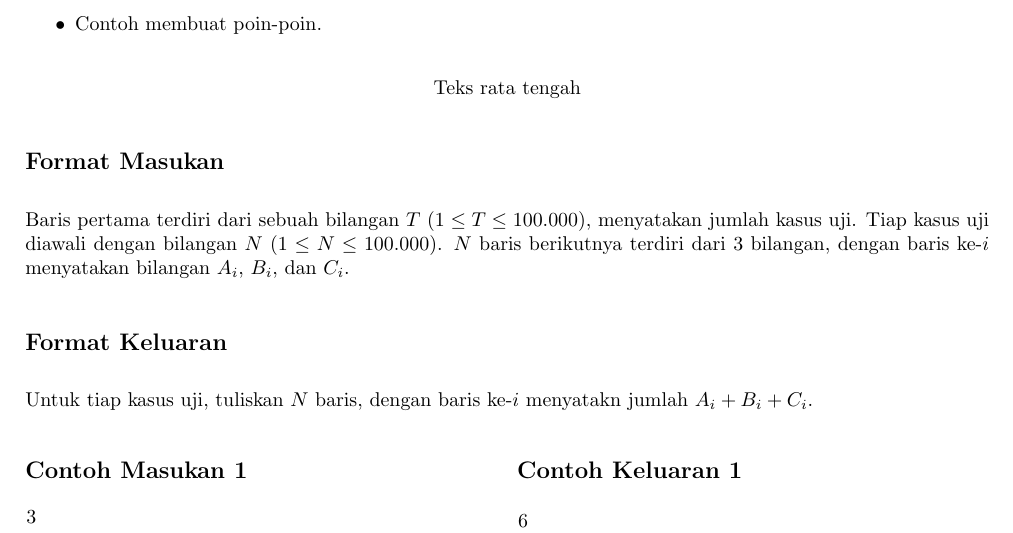
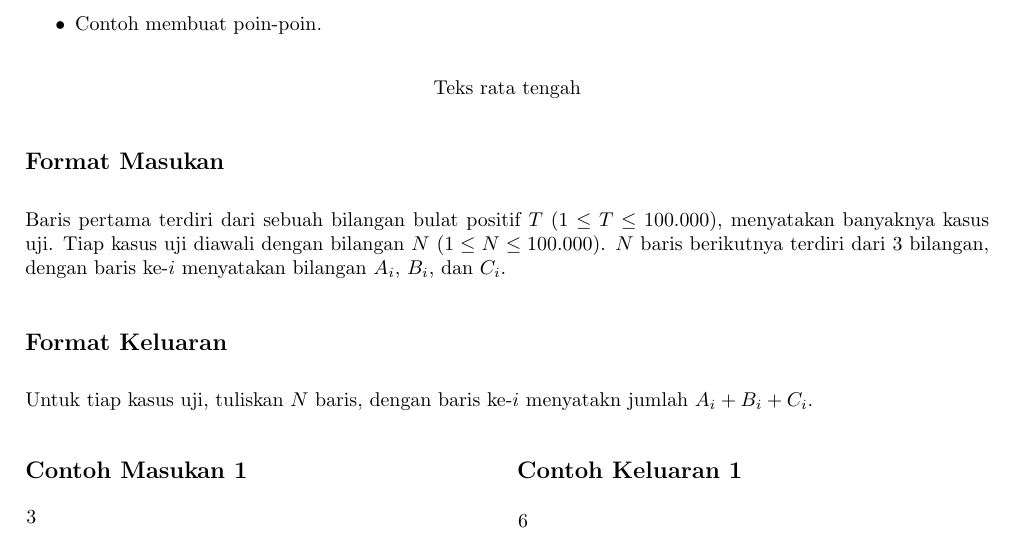
Before and after one commit to yonasadiel/arkavidia-cp-2019, a LaTeX document (template.tex): part of the page, cut so that both start at the same text. Compiled offline with pdfLaTeX.

Commit message:
fix T input

```diff
--- a/template.tex
+++ b/template.tex
@@ -55,7 +55,7 @@ Contoh membuat persamaan:
 
 \subsection*{Format Masukan}
 
-Baris pertama terdiri dari sebuah bilangan $T$ ($1 \leq T \leq 100.000$), menyatakan jumlah kasus uji.
+Baris pertama terdiri dari sebuah bilangan bulat positif $T$ ($1 \leq T \leq 100.000$), menyatakan banyaknya kasus uji.
 Tiap kasus uji diawali dengan bilangan $N$ ($1 \leq N \leq 100.000$).
 $N$ baris berikutnya terdiri dari 3 bilangan, dengan baris ke-$i$ menyatakan bilangan $A_i$, $B_i$, dan $C_i$.
 
```
